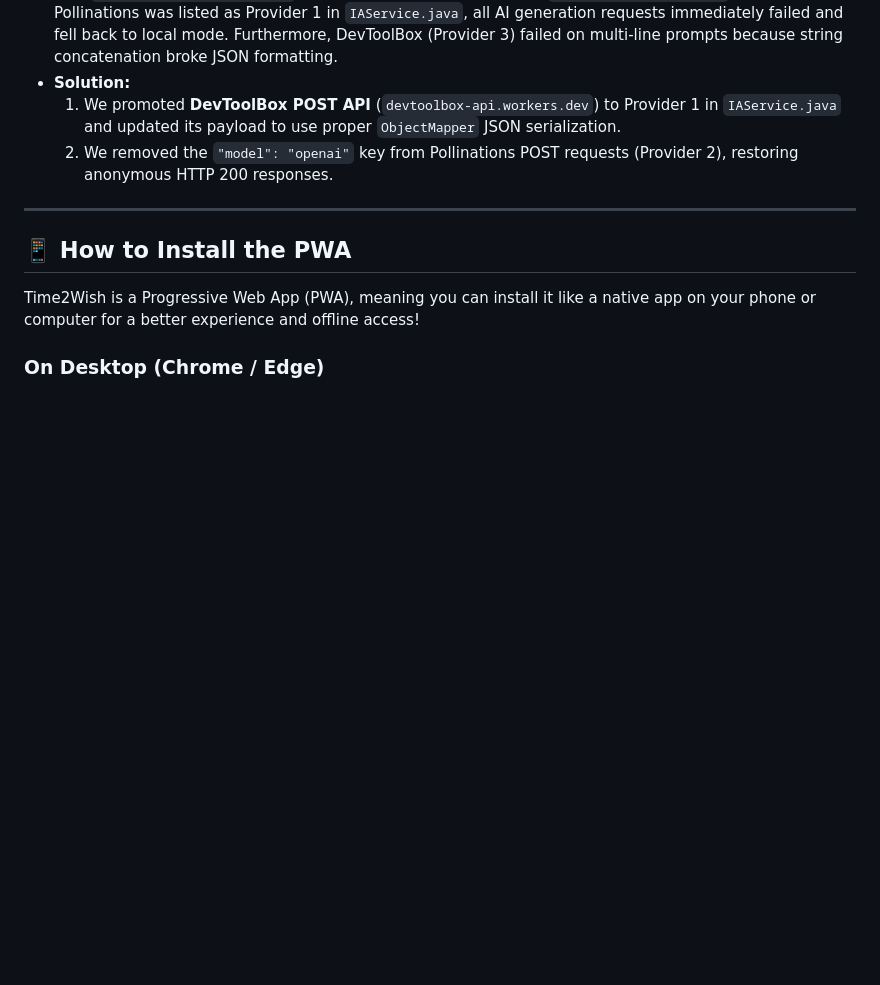
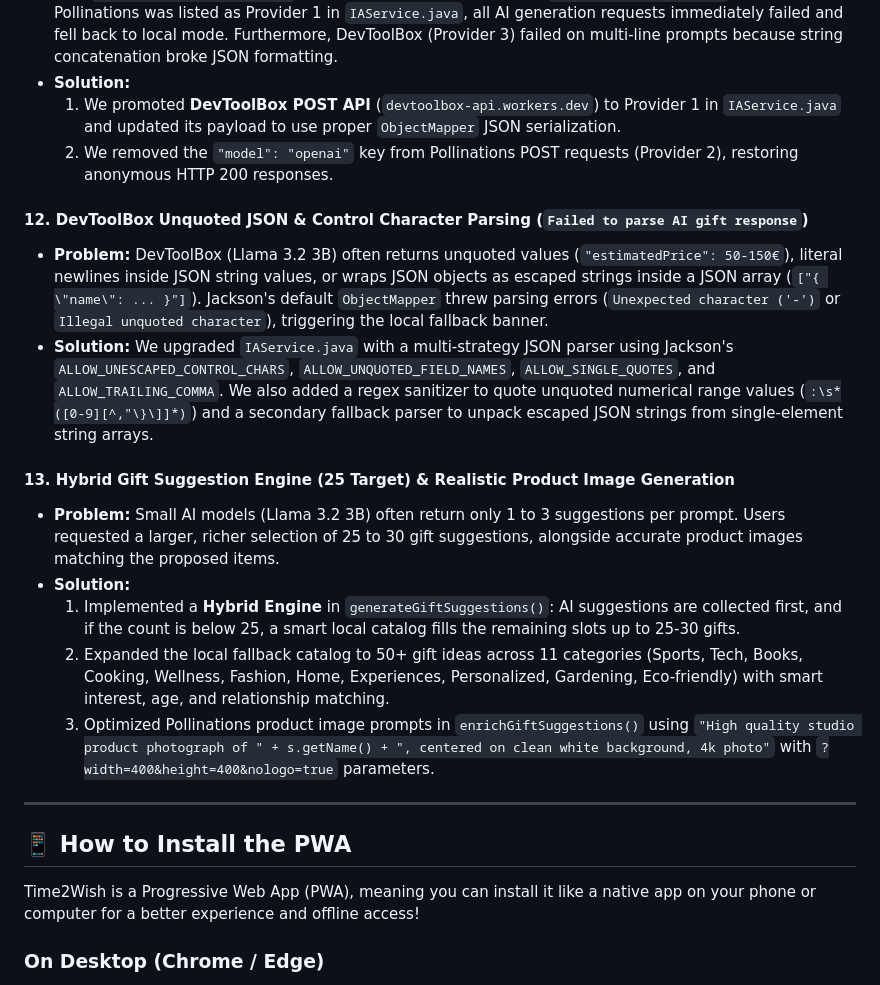
Before and after one commit to steve-237/time2wish-vc, a Markdown page: README.md, the part around the change. Drawn GitHub-style; blank space fills up the shorter version.

Commit message:
docs: add troubleshooting entries 12 and 13 covering Jackson lenient JSON parser, hybrid AI+local gift engine, and studio product photo prompt optimization

```diff
--- a/README.md
+++ b/README.md
@@ -677,6 +677,17 @@ During deployment, we encountered and resolved several issues. Here are the deta
   1. We promoted **DevToolBox POST API** (`devtoolbox-api.workers.dev`) to Provider 1 in `IAService.java` and updated its payload to use proper `ObjectMapper` JSON serialization.
   2. We removed the `"model": "openai"` key from Pollinations POST requests (Provider 2), restoring anonymous HTTP 200 responses.
 
+#### 12. DevToolBox Unquoted JSON & Control Character Parsing (`Failed to parse AI gift response`)
+- **Problem:** DevToolBox (Llama 3.2 3B) often returns unquoted values (`"estimatedPrice": 50-150€`), literal newlines inside JSON string values, or wraps JSON objects as escaped strings inside a JSON array (`["{ \"name\": ... }"]`). Jackson's default `ObjectMapper` threw parsing errors (`Unexpected character ('-')` or `Illegal unquoted character`), triggering the local fallback banner.
+- **Solution:** We upgraded `IAService.java` with a multi-strategy JSON parser using Jackson's `ALLOW_UNESCAPED_CONTROL_CHARS`, `ALLOW_UNQUOTED_FIELD_NAMES`, `ALLOW_SINGLE_QUOTES`, and `ALLOW_TRAILING_COMMA`. We also added a regex sanitizer to quote unquoted numerical range values (`:\s*([0-9][^,"\}\]]*)`) and a secondary fallback parser to unpack escaped JSON strings from single-element string arrays.
+
+#### 13. Hybrid Gift Suggestion Engine (25 Target) & Realistic Product Image Generation
+- **Problem:** Small AI models (Llama 3.2 3B) often return only 1 to 3 suggestions per prompt. Users requested a larger, richer selection of 25 to 30 gift suggestions, alongside accurate product images matching the proposed items.
+- **Solution:**
+  1. Implemented a **Hybrid Engine** in `generateGiftSuggestions()`: AI suggestions are collected first, and if the count is below 25, a smart local catalog fills the remaining slots up to 25-30 gifts.
+  2. Expanded the local fallback catalog to 50+ gift ideas across 11 categories (Sports, Tech, Books, Cooking, Wellness, Fashion, Home, Experiences, Personalized, Gardening, Eco-friendly) with smart interest, age, and relationship matching.
+  3. Optimized Pollinations product image prompts in `enrichGiftSuggestions()` using `"High quality studio product photograph of " + s.getName() + ", centered on clean white background, 4k photo"` with `?width=400&height=400&nologo=true` parameters.
+
 ---
 
 ## 📱 How to Install the PWA
```
